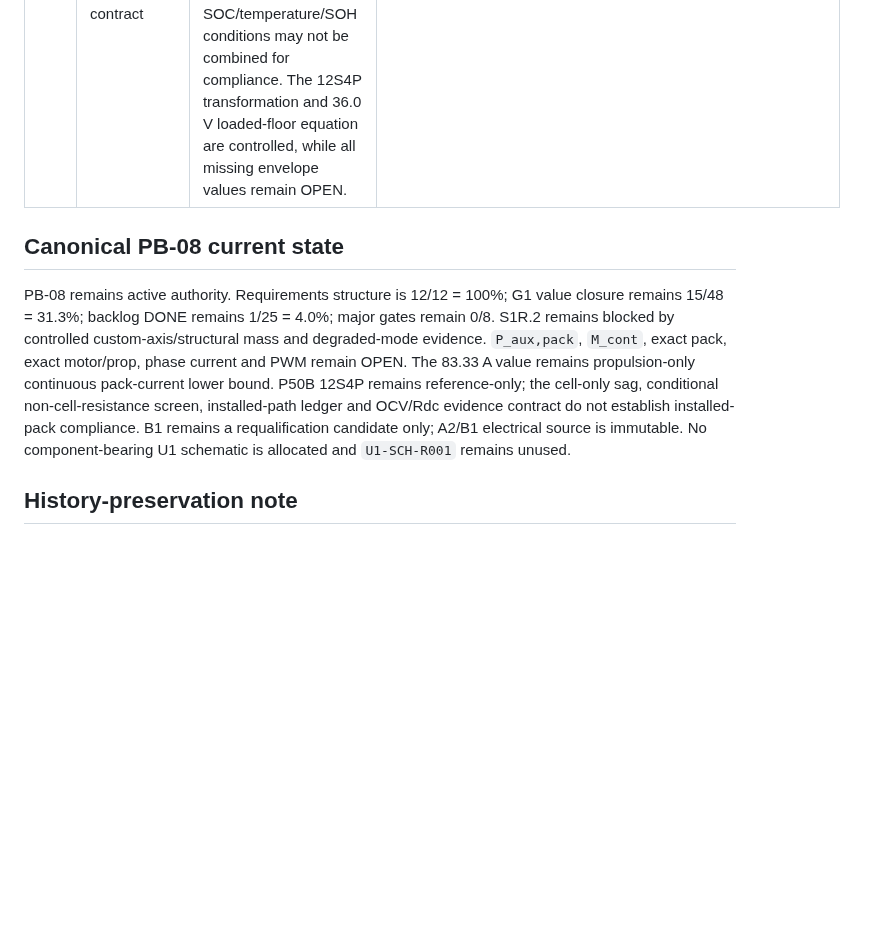
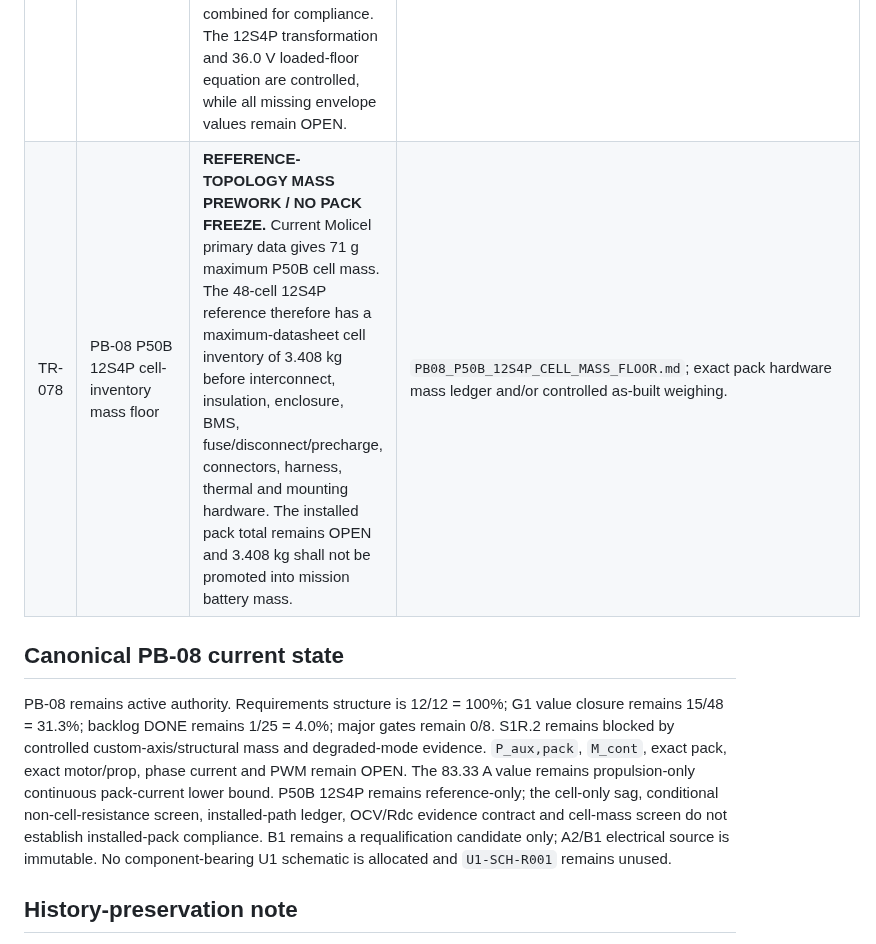
Before and after one commit to mekiciepcas/ESC-Ai, a Markdown page: ESC_V2/planning/UAV_TRACEABILITY.md, the part around the change. Rendered like a GitHub page; blank space fills up the shorter version.

Commit message:
PB08: trace P50B 12S4P cell-mass floor

```diff
--- a/ESC_V2/planning/UAV_TRACEABILITY.md
+++ b/ESC_V2/planning/UAV_TRACEABILITY.md
@@ -15,10 +15,11 @@ Tarih: 20.09.2026
 | TR-075 | PB-08 conditional non-cell pack-resistance allowance | **REFERENCE-TOPOLOGY RESISTANCE-BUDGET PREWORK / NO PACK FREEZE.** At 83.33 A and the condition-specific 38.4 mOhm cell-only reference, the algebraic non-cell resistance allowance is 0 mOhm at 39.20 V OCV, 9.6 mOhm at 40.0 V, 21.6 mOhm at 41.0 V, 48.0 mOhm at the 43.2 V nominal-system sensitivity point and 134.4 mOhm at the 50.4 V full-charge sensitivity point. Nominal/full-charge rows are arithmetic sensitivities, not asserted OCV-at-SOC values. | `PB08_P50B_12S4P_NONCELL_RESISTANCE_ALLOWANCE_SCREEN.md`; controlled OCV/Rdc envelope plus exact installed fuse/BMS/disconnect/interconnect/connector/harness resistance before loaded-floor compliance. |
 | TR-076 | PB-08 installed pack current-path resistance closure ledger | **CLOSURE CONTRACT / NO INSTALLED-PACK COMPLIANCE CLAIM.** The non-cell path is decomposed into cell interconnect, busbar/conductor, fuse, BMS or disconnect, connector, traction harness, distribution joints and other series elements. Numeric rows require exact primary-source data, controlled geometry/material calculation, or controlled four-wire measurement at an applicable condition. Current rating or legacy B1/A2 values are explicitly insufficient substitutes for resistance evidence. | `PB08_INSTALLED_PACK_CURRENT_PATH_RESISTANCE_LEDGER.md`; exact selected path hardware/geometry, SOC-temperature-SOH OCV/Rdc envelope, simultaneous current and thermal evidence. |
 | TR-077 | PB-08 P50B OCV/Rdc SOC-temperature-SOH evidence contract | **EVIDENCE-DEFINITION CLOSURE / NO PACK FREEZE.** Defines the minimum condition-matched primary-source or controlled-measurement evidence needed to promote P50B OCV/Rdc from a single condition-specific screen into an envelope. OCV and Rdc from mismatched SOC/temperature/SOH conditions may not be combined for compliance. The 12S4P transformation and 36.0 V loaded-floor equation are controlled, while all missing envelope values remain OPEN. | `PB08_P50B_OCV_RDC_ENVELOPE_EVIDENCE_CONTRACT.md`; primary-source envelope data or controlled cell testing plus exact pack topology/current/path resistance and thermal/current-sharing evidence. |
+| TR-078 | PB-08 P50B 12S4P cell-inventory mass floor | **REFERENCE-TOPOLOGY MASS PREWORK / NO PACK FREEZE.** Current Molicel primary data gives 71 g maximum P50B cell mass. The 48-cell 12S4P reference therefore has a maximum-datasheet cell inventory of 3.408 kg before interconnect, insulation, enclosure, BMS, fuse/disconnect/precharge, connectors, harness, thermal and mounting hardware. The installed pack total remains OPEN and 3.408 kg shall not be promoted into mission battery mass. | `PB08_P50B_12S4P_CELL_MASS_FLOOR.md`; exact pack hardware mass ledger and/or controlled as-built weighing. |
 
 ## Canonical PB-08 current state
 
-PB-08 remains active authority. Requirements structure is 12/12 = 100%; G1 value closure remains 15/48 = 31.3%; backlog DONE remains 1/25 = 4.0%; major gates remain 0/8. S1R.2 remains blocked by controlled custom-axis/structural mass and degraded-mode evidence. `P_aux,pack`, `M_cont`, exact pack, exact motor/prop, phase current and PWM remain OPEN. The 83.33 A value remains propulsion-only continuous pack-current lower bound. P50B 12S4P remains reference-only; the cell-only sag, conditional non-cell-resistance screen, installed-path ledger and OCV/Rdc evidence contract do not establish installed-pack compliance. B1 remains a requalification candidate only; A2/B1 electrical source is immutable. No component-bearing U1 schematic is allocated and `U1-SCH-R001` remains unused.
+PB-08 remains active authority. Requirements structure is 12/12 = 100%; G1 value closure remains 15/48 = 31.3%; backlog DONE remains 1/25 = 4.0%; major gates remain 0/8. S1R.2 remains blocked by controlled custom-axis/structural mass and degraded-mode evidence. `P_aux,pack`, `M_cont`, exact pack, exact motor/prop, phase current and PWM remain OPEN. The 83.33 A value remains propulsion-only continuous pack-current lower bound. P50B 12S4P remains reference-only; the cell-only sag, conditional non-cell-resistance screen, installed-path ledger, OCV/Rdc evidence contract and cell-mass screen do not establish installed-pack compliance. B1 remains a requalification candidate only; A2/B1 electrical source is immutable. No component-bearing U1 schematic is allocated and `U1-SCH-R001` remains unused.
 
 ## History-preservation note
 
```
